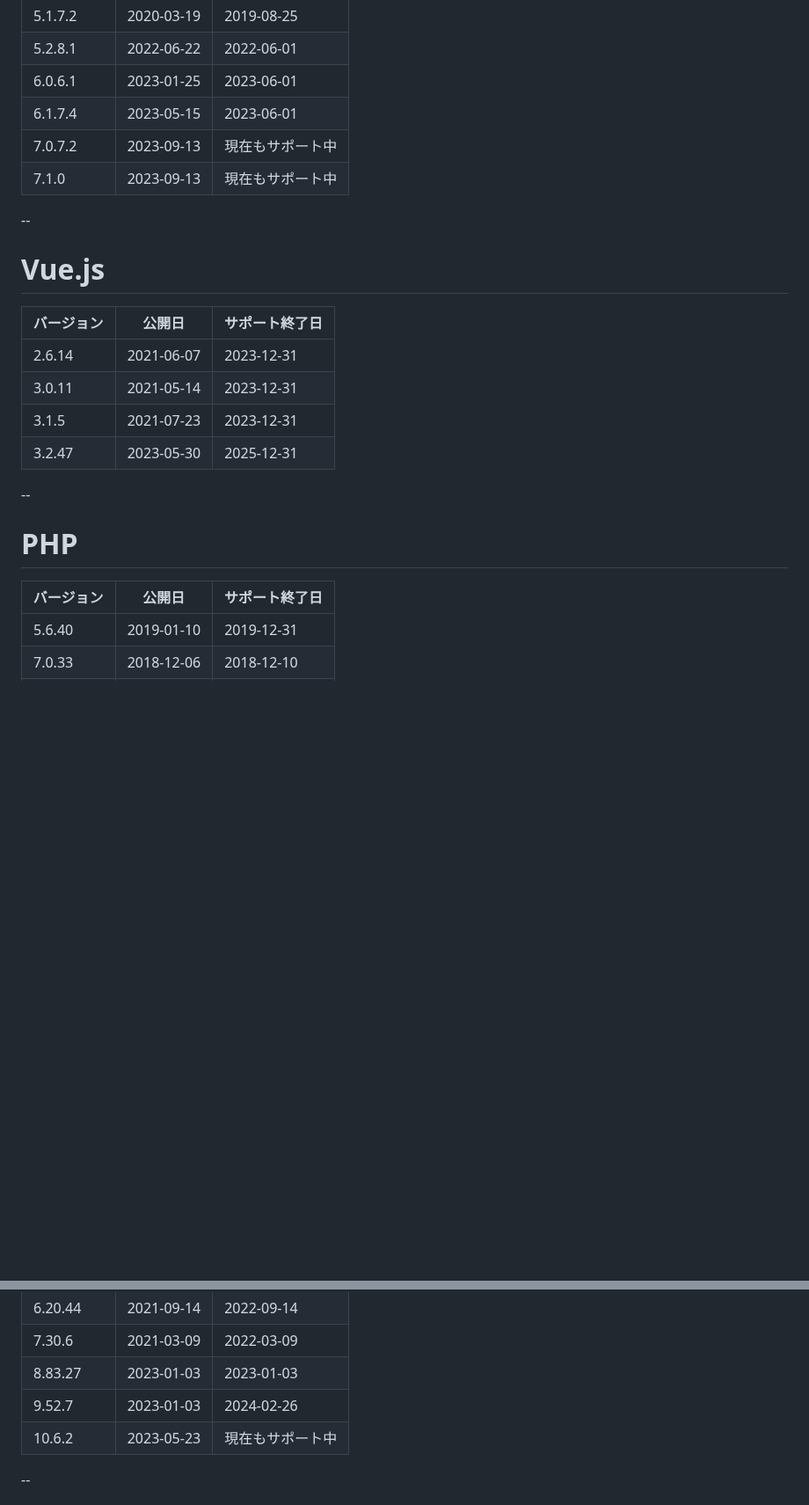
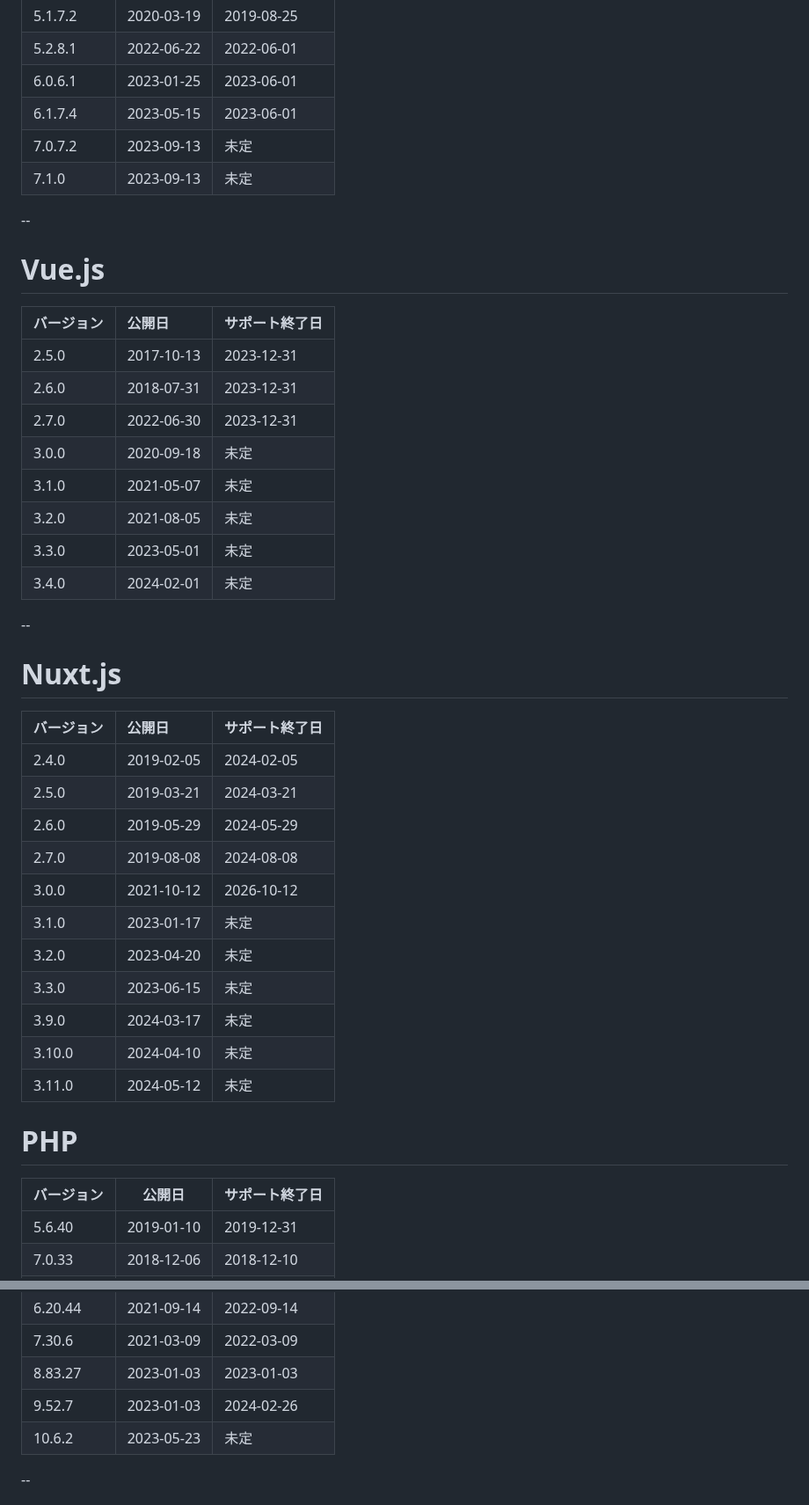
Before and after one commit to kazuomatz/system-car-metaphor, a Markdown page: slides/slide04.md, 2 parts joined by grey strips. Shown at 88% size. Drawn GitHub-style; blank space fills up the shorter version.

Commit message:
Vue / Nuxt EOL情報更新

```diff
--- a/slides/slide04.md
+++ b/slides/slide04.md
@@ -34,26 +34,47 @@ EOL (End of Life) とは、サポート終了日のことです。
 | 5.2.8.1    | 2022-06-22     | 2022-06-01        |
 | 6.0.6.1    | 2023-01-25     | 2023-06-01        |
 | 6.1.7.4    | 2023-05-15     | 2023-06-01        |
-| 7.0.7.2    | 2023-09-13     | 現在もサポート中  |
-| 7.1.0      | 2023-09-13     | 現在もサポート中  |
+| 7.0.7.2    | 2023-09-13     | 未定  |
+| 7.1.0      | 2023-09-13     | 未定  |
 
 --
 
 # Vue.js
 
-| バージョン | 公開日         | サポート終了日     |
-|------------|----------------|-------------------|
-| 2.6.14     | 2021-06-07     | 2023-12-31        |
-| 3.0.11     | 2021-05-14     | 2023-12-31        |
-| 3.1.5      | 2021-07-23     | 2023-12-31        |
-| 3.2.47     | 2023-05-30     | 2025-12-31        |
 
+| バージョン   | 公開日  | サポート終了日    |
+|:----------|:---------------|:-----------|
+| 2.5.0     | 2017-10-13     | 2023-12-31 |
+| 2.6.0     | 2018-07-31     | 2023-12-31 |
+| 2.7.0     | 2022-06-30     | 2023-12-31 |
+| 3.0.0     | 2020-09-18     | 未定 |
+| 3.1.0     | 2021-05-07     | 未定|
+| 3.2.0     | 2021-08-05     | 未定|
+| 3.3.0     | 2023-05-01     | 未定|
+| 3.4.0     | 2024-02-01     | 未定|
 
 --
 
+# Nuxt.js
+
+| バージョン   | 公開日  | サポート終了日    |
+|:----------|:---------------|:-----------|
+| 2.4.0     | 2019-02-05     | 2024-02-05 |
+| 2.5.0     | 2019-03-21     | 2024-03-21 |
+| 2.6.0     | 2019-05-29     | 2024-05-29 |
+| 2.7.0     | 2019-08-08     | 2024-08-08 |
+| 3.0.0     | 2021-10-12     | 2026-10-12 |
+| 3.1.0     | 2023-01-17     | 未定        |
+| 3.2.0     | 2023-04-20     | 未定         |
+| 3.3.0     | 2023-06-15     | 未定         |
+| 3.9.0     | 2024-03-17     | 未定         |
+| 3.10.0    | 2024-04-10     | 未定         |
+| 3.11.0    | 2024-05-12     | 未定         |
+
+
 # PHP
 
-| バージョン | 公開日         | サポート終了日     |
+| バージョン | 公開日         |  サポート終了日    |
 |------------|----------------|-------------------|
 | 5.6.40     | 2019-01-10     | 2019-12-31        |
 | 7.0.33     | 2018-12-06     | 2018-12-10        |
@@ -89,7 +110,7 @@ EOL (End of Life) とは、サポート終了日のことです。
 | 7.30.6     | 2021-03-09     | 2022-03-09        |
 | 8.83.27    | 2023-01-03     | 2023-01-03        |
 | 9.52.7     | 2023-01-03     | 2024-02-26        |
-| 10.6.2     | 2023-05-23     | 現在もサポート中  |
+| 10.6.2     | 2023-05-23     | 未定  |
 
 
 --
```
